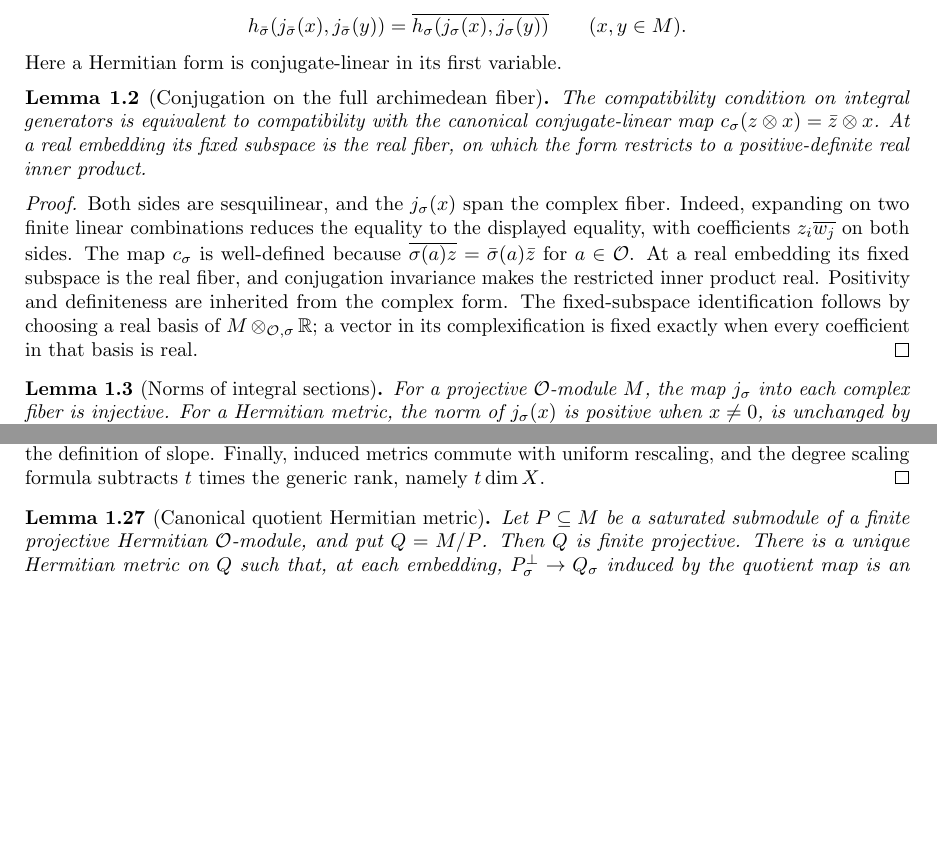
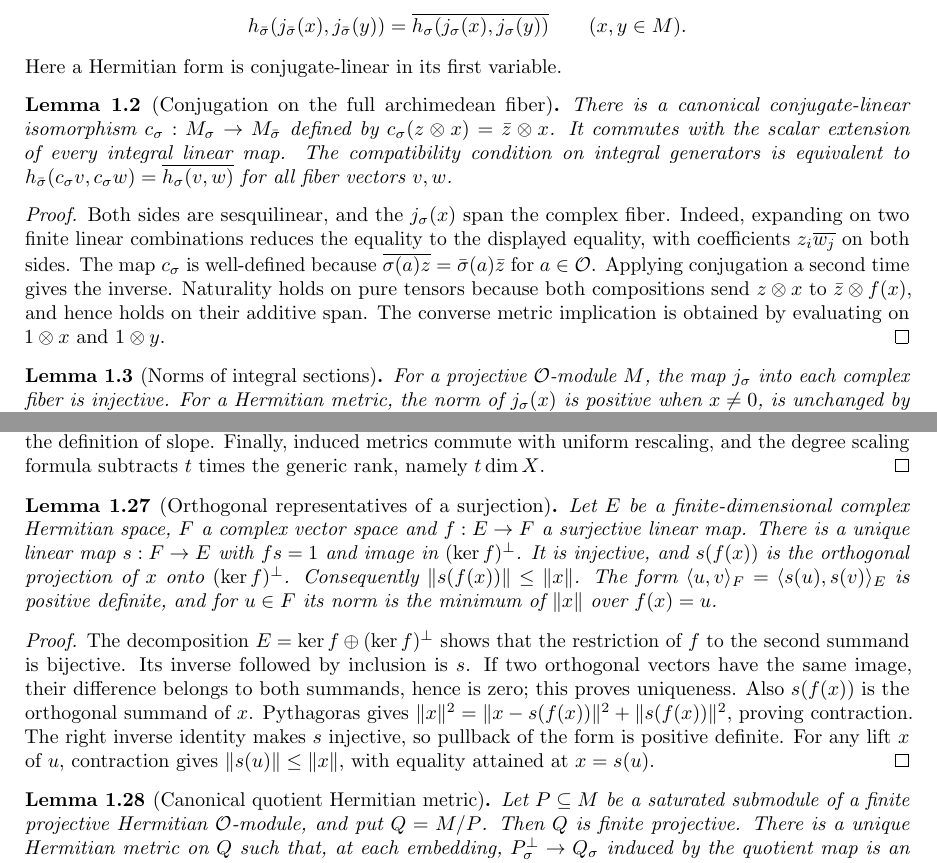
Before and after one commit to YijunYuan/AdelicBostConjecture, a LaTeX thesis (blueprint/src/web.tex, which reads blueprint/src/arithmetic.tex): two parts of pages 2 and 7 of 33, joined at a grey line, cut so that both start at the same text, the shorter picture padded with empty space. Compiled offline with pdfLaTeX.

Commit message:
Prove intrinsic fiber conjugation and full Hermitian compatibility
Summary: The canonical conjugate-linear equivalence is natural in integral maps and antiunitary on every complex fiber; serialized 3338-job target build passed.
Archon-Commit: agent
Archon-Run: 0004
Archon-Role: horizon
Archon-Session: 0006-horizon-BOST-ARITH
Archon-Task: BOST-ARITH
Archon-Projects: BostConjecture

```diff
--- a/blueprint/src/arithmetic.tex
+++ b/blueprint/src/arithmetic.tex
@@ -17,11 +17,15 @@
 \end{definition}
 
 \begin{lemma}[Conjugation on the full archimedean fiber]
-\label{lem:hermitian-fiber-conjugation}\uses{def:hermitian-metric}\notready
-The compatibility condition on integral generators is equivalent to compatibility with the canonical conjugate-linear
-map $c_\sigma(z\otimes x)=\bar z\otimes x$.
-At a real embedding its fixed subspace is the real fiber, on which the
-form restricts to a positive-definite real inner product.
+\label{lem:hermitian-fiber-conjugation}\uses{def:hermitian-metric}
+\lean{BostConjecture.Arithmetic.fiberConjugate,BostConjecture.Arithmetic.fiberConjugate_map,BostConjecture.Arithmetic.HermitianMetric.inner_conjugate}\leanok
+There is a canonical conjugate-linear isomorphism
+$c_\sigma:M_\sigma\to M_{\bar\sigma}$ defined by
+$c_\sigma(z\otimes x)=\bar z\otimes x$. It commutes with the
+scalar extension of every integral linear map. The compatibility condition
+on integral generators is equivalent to
+$h_{\bar\sigma}(c_\sigma v,c_\sigma w)=\overline{h_\sigma(v,w)}$
+for all fiber vectors $v,w$.
 \end{lemma}
 \begin{proof}
 Both sides are sesquilinear,
@@ -29,12 +33,11 @@
 linear combinations reduces the equality to the displayed equality, with
 coefficients $z_i\overline{w_j}$ on both sides. The map $c_\sigma$ is
 well-defined because $\overline{\sigma(a)z}=\bar\sigma(a)\bar z$ for
-$a\in\Ocal$. At a real embedding its fixed subspace is the real fiber,
-and conjugation invariance makes the restricted inner product real.
-Positivity and definiteness are inherited from the complex form.
-The fixed-subspace identification follows by choosing a real basis of
-$M\otimes_{\Ocal,\sigma}\mathbb R$; a vector in its complexification is
-fixed exactly when every coefficient in that basis is real.
+$a\in\Ocal$. Applying conjugation a second time gives the inverse. Naturality holds
+on pure tensors because both compositions send $z\otimes x$ to
+$\bar z\otimes f(x)$, and hence holds on their additive span.
+The converse metric implication is obtained by evaluating on $1\otimes x$
+and $1\otimes y$.
 \end{proof}
 
 \begin{lemma}[Norms of integral sections]
@@ -541,9 +544,33 @@
 formula subtracts $t$ times the generic rank, namely $t\dim X$.
 \end{proof}
 
+\begin{lemma}[Orthogonal representatives of a surjection]
+\label{lem:orthogonal-lift}\notready
+Let $E$ be a finite-dimensional complex Hermitian space, $F$ a complex
+vector space and $f:E\to F$ a surjective linear map. There is a unique
+linear map $s:F\to E$ with $fs=1$ and image in $(\ker f)^\perp$.
+It is injective, and $s(f(x))$ is the orthogonal projection of $x$
+onto $(\ker f)^\perp$. Consequently $\|s(f(x))\|\leq\|x\|$.
+The form $\langle u,v\rangle_F=\langle s(u),s(v)\rangle_E$ is
+positive definite, and for $u\in F$ its norm is the minimum of
+$\|x\|$ over $f(x)=u$.
+\end{lemma}
+\begin{proof}
+The decomposition $E=\ker f\oplus(\ker f)^\perp$ shows that the
+restriction of $f$ to the second summand is bijective. Its inverse
+followed by inclusion is $s$. If two orthogonal vectors have the same
+image, their difference belongs to both summands, hence is zero;
+this proves uniqueness. Also $s(f(x))$ is the orthogonal summand of
+$x$. Pythagoras gives
+$\|x\|^2=\|x-s(f(x))\|^2+\|s(f(x))\|^2$, proving contraction.
+The right inverse identity makes $s$ injective, so pullback of the
+form is positive definite. For any lift $x$ of $u$, contraction gives
+$\|s(u)\|\leq\|x\|$, with equality attained at $x=s(u)$.
+\end{proof}
+
 \begin{lemma}[Canonical quotient Hermitian metric]
 \label{lem:quotient-hermitian-metric}
-\uses{lem:hermitian-fiber-conjugation,lem:induced-hermitian-metric,lem:integral-part-generic-subspace}
+\uses{lem:orthogonal-lift,lem:hermitian-fiber-conjugation,lem:induced-hermitian-metric,lem:integral-part-generic-subspace}
 \source{bost-specht-manuscript:page-0003}\notready
 Let $P\subseteq M$ be a saturated submodule of a finite projective
 Hermitian $\Ocal$-module, and put $Q=M/P$. Then $Q$ is finite projective.
```
Also changed, not shown: 1 other file.
